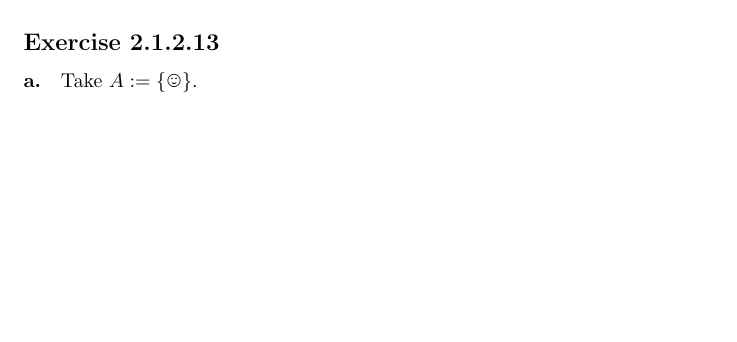
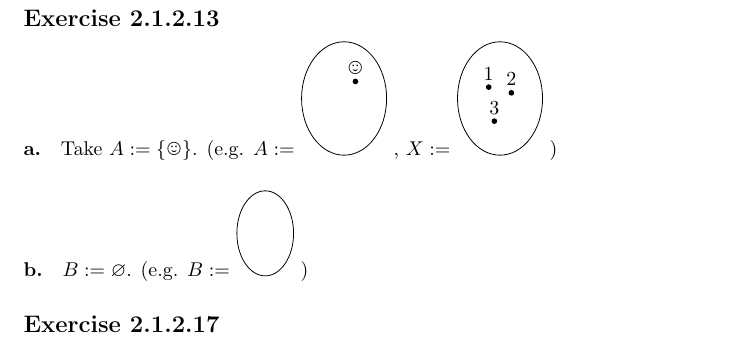
Before and after one commit to cjmazey/category-theory-for-the-sciences, a LaTeX problem sheet (exercises.tex): part of the page before the commit and part of page 2 of 2 after it, cut so that both start at the same text, the shorter picture padded with empty space. Compiled offline with pdfLaTeX.

Commit message:
learned some tikz

```diff
--- a/exercises.tex
+++ b/exercises.tex
@@ -2,6 +2,7 @@
 
 \usepackage{amssymb}
 \usepackage{mathtools}
+\usepackage{tikz}
 \usepackage{wasysym}
 
 \let\oldemptyset\emptyset{}
@@ -51,6 +52,26 @@ $5^2 = 25$
 
 \subsection*{Exercise 2.1.2.13}
 \paragraph{a.}
-Take $A := \{\smiley\}$.
+Take $A := \{\smiley\}$.  (e.g. $A := $
+\begin{tikzpicture}
+  \draw (0,0) ellipse [x radius = 0.75, y radius = 1];
+  \fill (0.2,0.3) circle [radius=0.05] node[anchor=south]{\smiley};
+\end{tikzpicture}
+, $X := $
+\begin{tikzpicture}
+  \draw (0,0) ellipse [x radius = 0.75, y radius = 1];
+  \fill (-0.2,0.2) circle [radius=0.05] node[anchor=south]{1};
+  \fill (0.2,0.1) circle [radius=0.05] node[anchor=south]{2};
+  \fill (-0.1,-0.4) circle [radius=0.05] node[anchor=south]{3};
+\end{tikzpicture}
+)
+\paragraph{b.}
+$B := \emptyset$.  (e.g. $B := $
+\begin{tikzpicture}
+    \draw (0,0) ellipse [x radius = 0.50, y radius = 0.75];
+\end{tikzpicture}
+)
+
+\subsection*{Exercise 2.1.2.17}
 
 \end{document}
```
